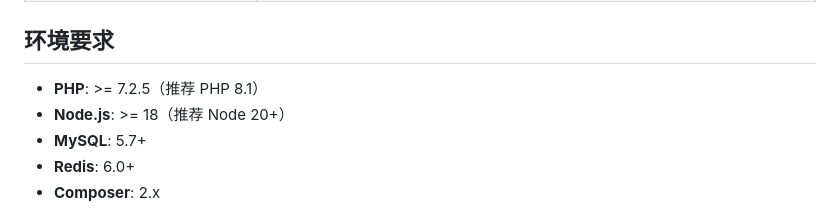
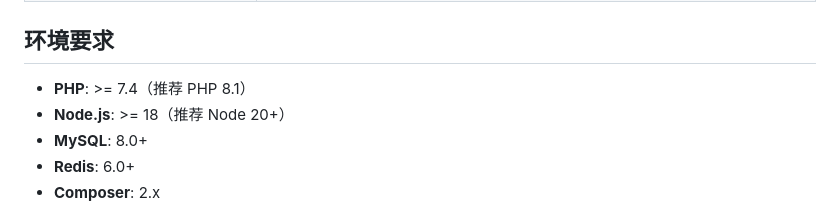
Before and after one commit to greatriver2046-hue/lingdraw, a Markdown page: README.md, the part around the change. Rendered like a GitHub page.

```diff
--- a/README.md
+++ b/README.md
@@ -54,9 +54,9 @@ lingdraw/
 
 ## 环境要求
 
-- **PHP**: >= 7.2.5（推荐 PHP 8.1）
+- **PHP**: >= 7.4（推荐 PHP 8.1）
 - **Node.js**: >= 18（推荐 Node 20+）
-- **MySQL**: 5.7+
+- **MySQL**: 8.0+
 - **Redis**: 6.0+
 - **Composer**: 2.x
 
```
